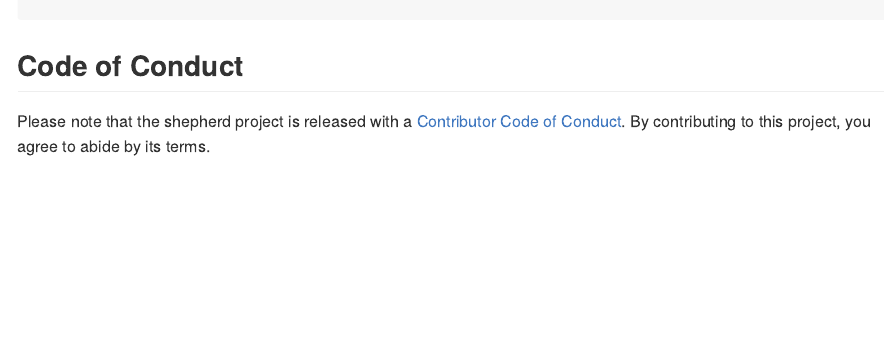
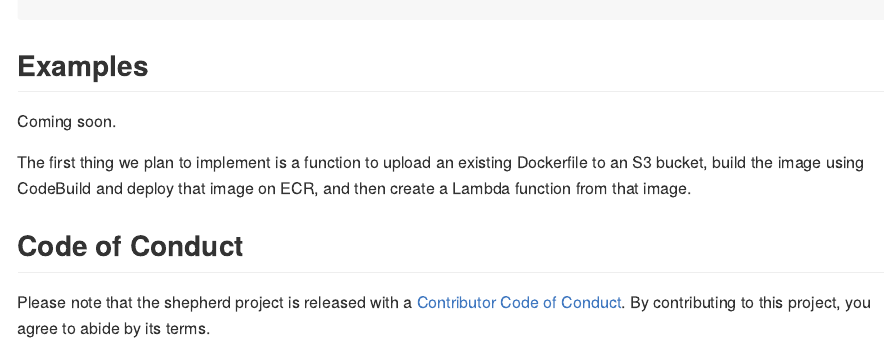
Before and after one commit to macmillancontentscience/shepherd, an R Markdown document (README.Rmd): the page in a window 1100 px wide, from 340 px down. Rendered offline with R 4.5, knitr and Pandoc, with nearby package versions; badge pictures from the web are left out.

Commit message:
Render README.md
And set up a git precommit hook so I can't forget that anymore.

````diff
--- a/README.Rmd
+++ b/README.Rmd
@@ -31,6 +31,12 @@ You can install the development version from [GitHub](https://github.com/) with:
 remotes::install_github("macmillancontentscience/shepherd")
 ```
 
+## Examples
+
+Coming soon.
+
+The first thing we plan to implement is a function to upload an existing Dockerfile to an S3 bucket, build the image using CodeBuild and deploy that image on ECR, and then create a Lambda function from that image.
+
 ## Code of Conduct
 
 Please note that the shepherd project is released with a [Contributor Code of Conduct](https://contributor-covenant.org/version/2/1/CODE_OF_CONDUCT.html).
````
Also changed, not shown: README.md.
